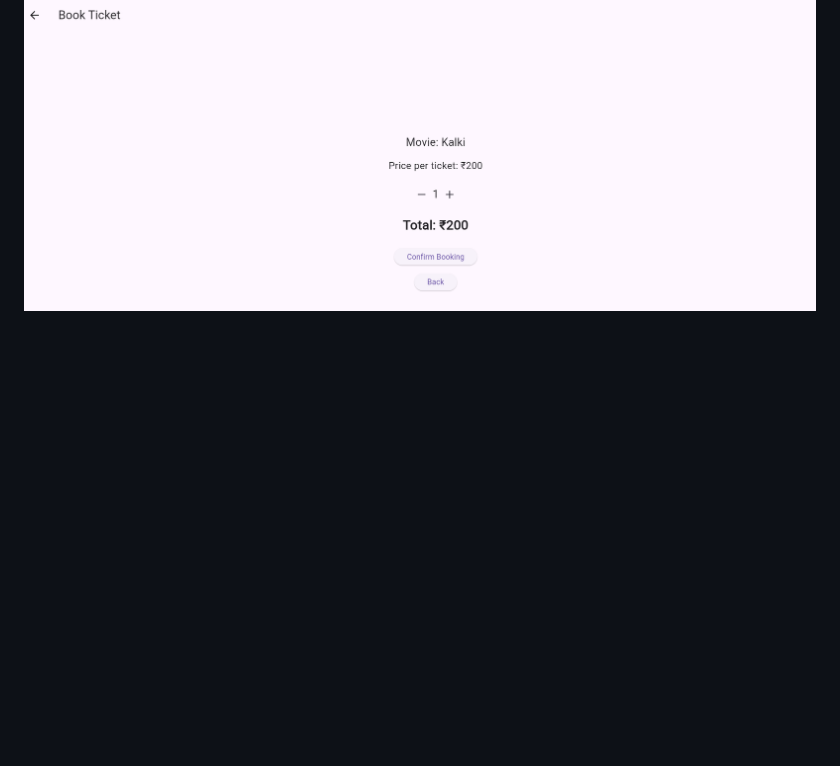
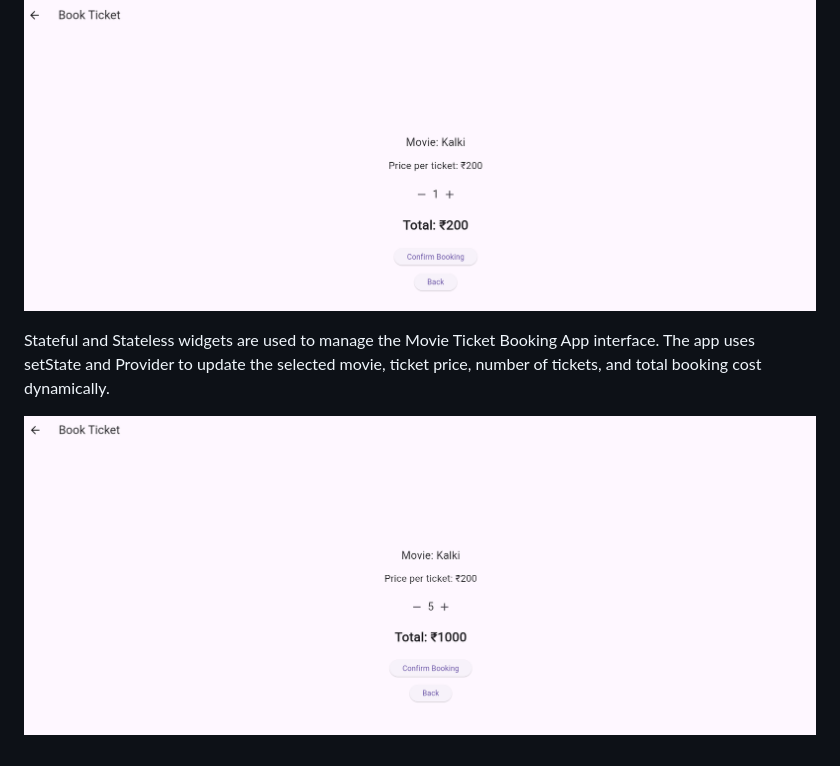
Before and after one commit to deepthinandanajg-create/movie_ticket_booking_app, a Markdown page: README.md, the part around the change. Rendered like a GitHub page; pictures changed too: image-1.png (added); blank space fills up the shorter version.

Commit message:
Add another screenshot

```diff
--- a/README.md
+++ b/README.md
@@ -154,3 +154,8 @@ The Navigator and Named Routes are used to move between different screens in the
 ![alt text](<Screenshot 2026-10-29 180457-1.png>)
 
 ![alt text](<Screenshot 2026-10-29 180517.png>)
+
+
+Stateful and Stateless widgets are used to manage the Movie Ticket Booking App interface. The app uses setState and Provider to update the selected movie, ticket price, number of tickets, and total booking cost dynamically.
+
+![alt text](image-1.png)
```
